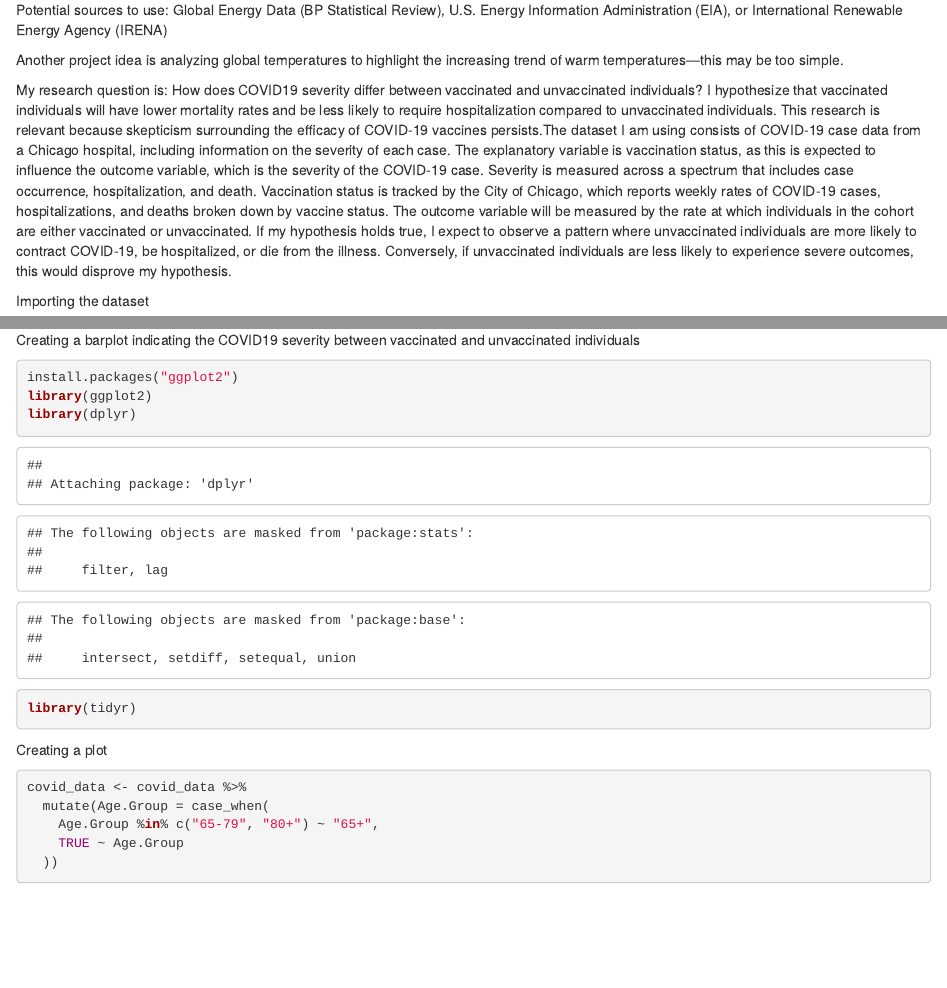
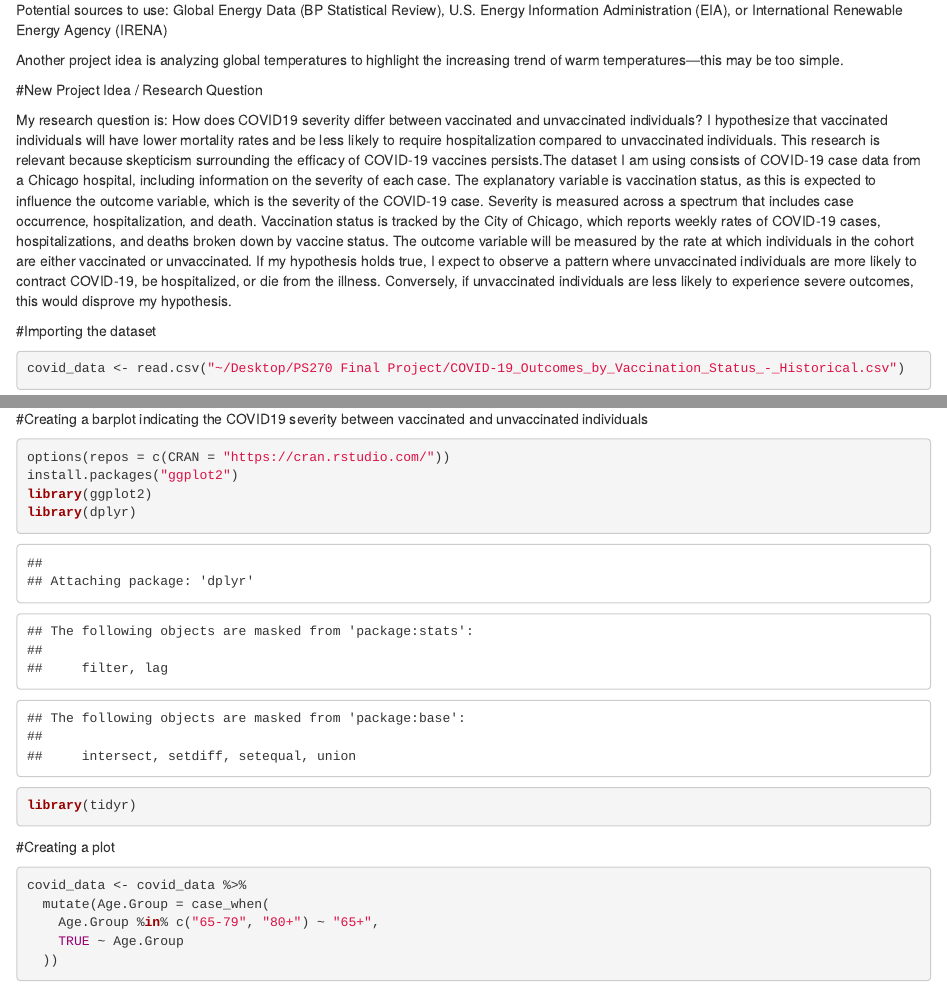
Before and after one commit to rsandeman/ps270-final-project, an R Markdown document (ps270 final project.Rmd): the page in a window 1100 px wide, from 210 px down, and a second part further down, joined at a grey line. Rendered offline with R 4.5, knitr and Pandoc, with nearby package versions; drawn as R Markdown's standard HTML page in place of the format the file asks for; some code elsewhere in the file could not run offline.

Commit message:
Finalized Milestone 3

````diff
--- a/ps270 final project.Rmd
+++ b/ps270 final project.Rmd
@@ -17,7 +17,9 @@ Potential sources to use: Global Energy Data (BP Statistical Review), U.S. Energ
 
 Another project idea is analyzing global temperatures to highlight the increasing trend of warm temperatures---this may be too simple.
 
+#New Project Idea / Research Question
+
 My research question is: How does COVID19 severity differ between vaccinated and unvaccinated individuals? I hypothesize that vaccinated individuals will have lower mortality rates and be less likely to require hospitalization compared to unvaccinated individuals. This research is relevant because skepticism surrounding the efficacy of COVID-19 vaccines persists.The dataset I am using consists of COVID-19 case data from a Chicago hospital, including information on the severity of each case. The explanatory variable is vaccination status, as this is expected to influence the outcome variable, which is the severity of the COVID-19 case. Severity is measured across a spectrum that includes case occurrence, hospitalization, and death. Vaccination status is tracked by the City of Chicago, which reports weekly rates of COVID-19 cases, hospitalizations, and deaths broken down by vaccine status. The outcome variable will be measured by the rate at which individuals in the cohort are either vaccinated or unvaccinated. If my hypothesis holds true, I expect to observe a pattern where unvaccinated individuals are more likely to contract COVID-19, be hospitalized, or die from the illness. Conversely, if unvaccinated individuals are less likely to experience severe outcomes, this would disprove my hypothesis.
 
 
-Importing the dataset
+#Importing the dataset
@@ -30,14 +29,17 @@ summary(covid_data)
 ```
 
-Creating a barplot indicating the COVID19 severity between vaccinated and unvaccinated individuals
+#Creating a barplot indicating the COVID19 severity between vaccinated and unvaccinated individuals
+
 ```{r}
+options(repos = c(CRAN = "https://cran.rstudio.com/"))
 install.packages("ggplot2")
 library(ggplot2)
 library(dplyr)
 library(tidyr)
 ```
 
-Creating a plot
+#Creating a plot
+
 ```{r fig.width = 12}
 covid_data <- covid_data %>%
   mutate(Age.Group = case_when(
````
Also changed, not shown: ps270 final project.Rmd (8 more changed lines).
